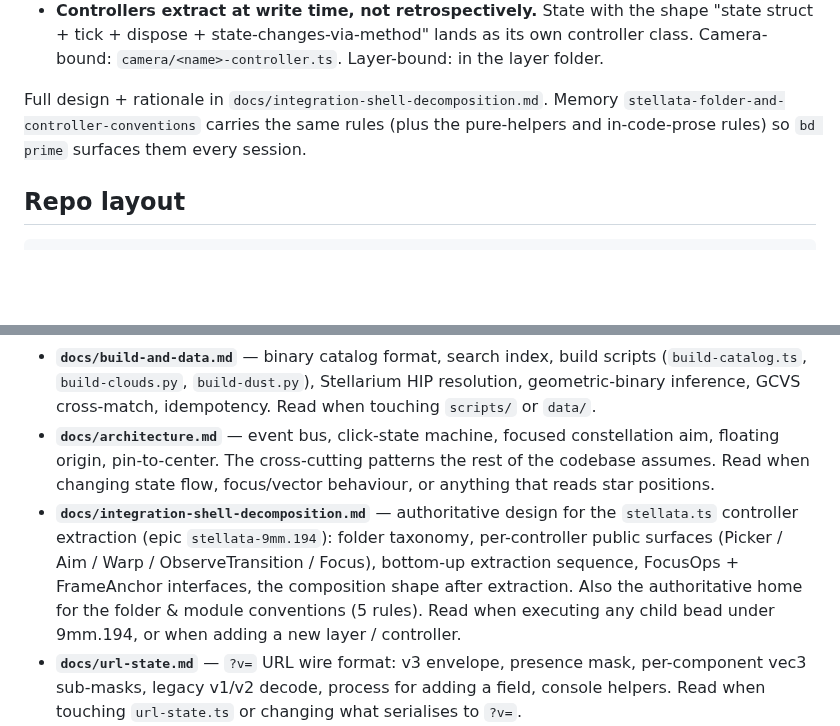
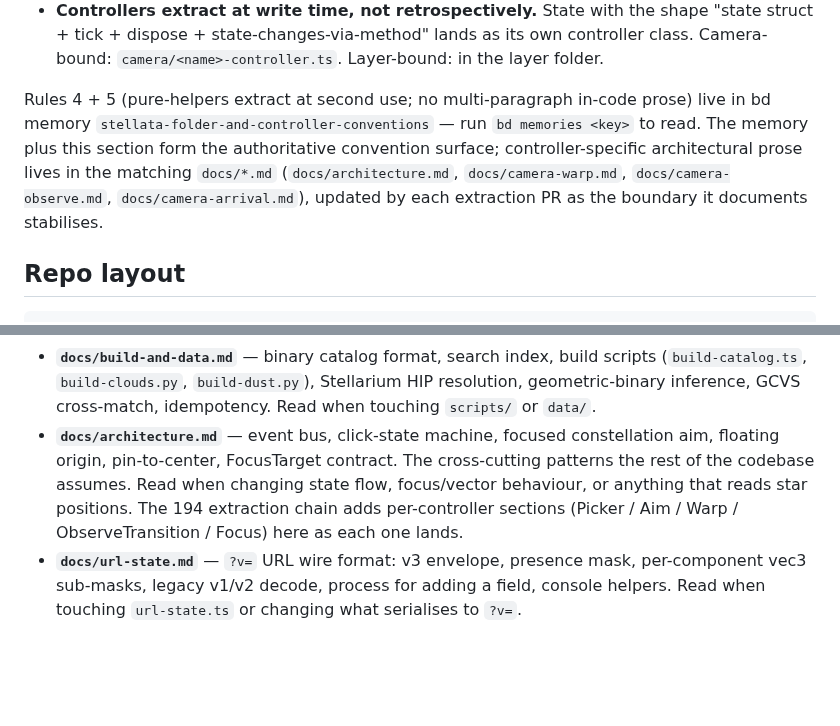
Before and after one commit to alexmensch/starfield, a Markdown page: CLAUDE.md, 2 parts joined by grey strips. Rendered like a GitHub page; blank space fills up the shorter version.

```diff
--- a/CLAUDE.md
+++ b/CLAUDE.md
@@ -63,10 +63,14 @@ that motivated `stellata-9mm.194`:
   lands as its own controller class. Camera-bound: `camera/<name>-controller.ts`.
   Layer-bound: in the layer folder.
 
-Full design + rationale in `docs/integration-shell-decomposition.md`.
-Memory `stellata-folder-and-controller-conventions` carries the same
-rules (plus the pure-helpers and in-code-prose rules) so `bd prime`
-surfaces them every session.
+Rules 4 + 5 (pure-helpers extract at second use; no multi-paragraph
+in-code prose) live in bd memory
+`stellata-folder-and-controller-conventions` — run `bd memories
+<key>` to read. The memory plus this section form the authoritative
+convention surface; controller-specific architectural prose lives in
+the matching `docs/*.md` (`docs/architecture.md`, `docs/camera-warp.md`,
+`docs/camera-observe.md`, `docs/camera-arrival.md`), updated by each
+extraction PR as the boundary it documents stabilises.
 
 ## Repo layout
 
@@ -204,17 +208,12 @@ Claude Code should read on demand when working on the relevant area.
   Stellarium HIP resolution, geometric-binary inference, GCVS
   cross-match, idempotency. Read when touching `scripts/` or `data/`.
 - **`docs/architecture.md`** — event bus, click-state machine, focused
-  constellation aim, floating origin, pin-to-center. The cross-cutting
-  patterns the rest of the codebase assumes. Read when changing state
-  flow, focus/vector behaviour, or anything that reads star positions.
-- **`docs/integration-shell-decomposition.md`** — authoritative design
-  for the `stellata.ts` controller extraction (epic
-  `stellata-9mm.194`): folder taxonomy, per-controller public surfaces
-  (Picker / Aim / Warp / ObserveTransition / Focus), bottom-up
-  extraction sequence, FocusOps + FrameAnchor interfaces, the
-  composition shape after extraction. Also the authoritative home for
-  the folder & module conventions (5 rules). Read when executing any
-  child bead under 9mm.194, or when adding a new layer / controller.
+  constellation aim, floating origin, pin-to-center, FocusTarget
+  contract. The cross-cutting patterns the rest of the codebase
+  assumes. Read when changing state flow, focus/vector behaviour, or
+  anything that reads star positions. The 194 extraction chain adds
+  per-controller sections (Picker / Aim / Warp / ObserveTransition /
+  Focus) here as each one lands.
 - **`docs/url-state.md`** — `?v=` URL wire format: v3 envelope,
   presence mask, per-component vec3 sub-masks, legacy v1/v2 decode,
   process for adding a field, console helpers. Read when touching
```
Also changed, not shown: docs/integration-shell-decomposition.md (deleted, +0 -498 lines).
